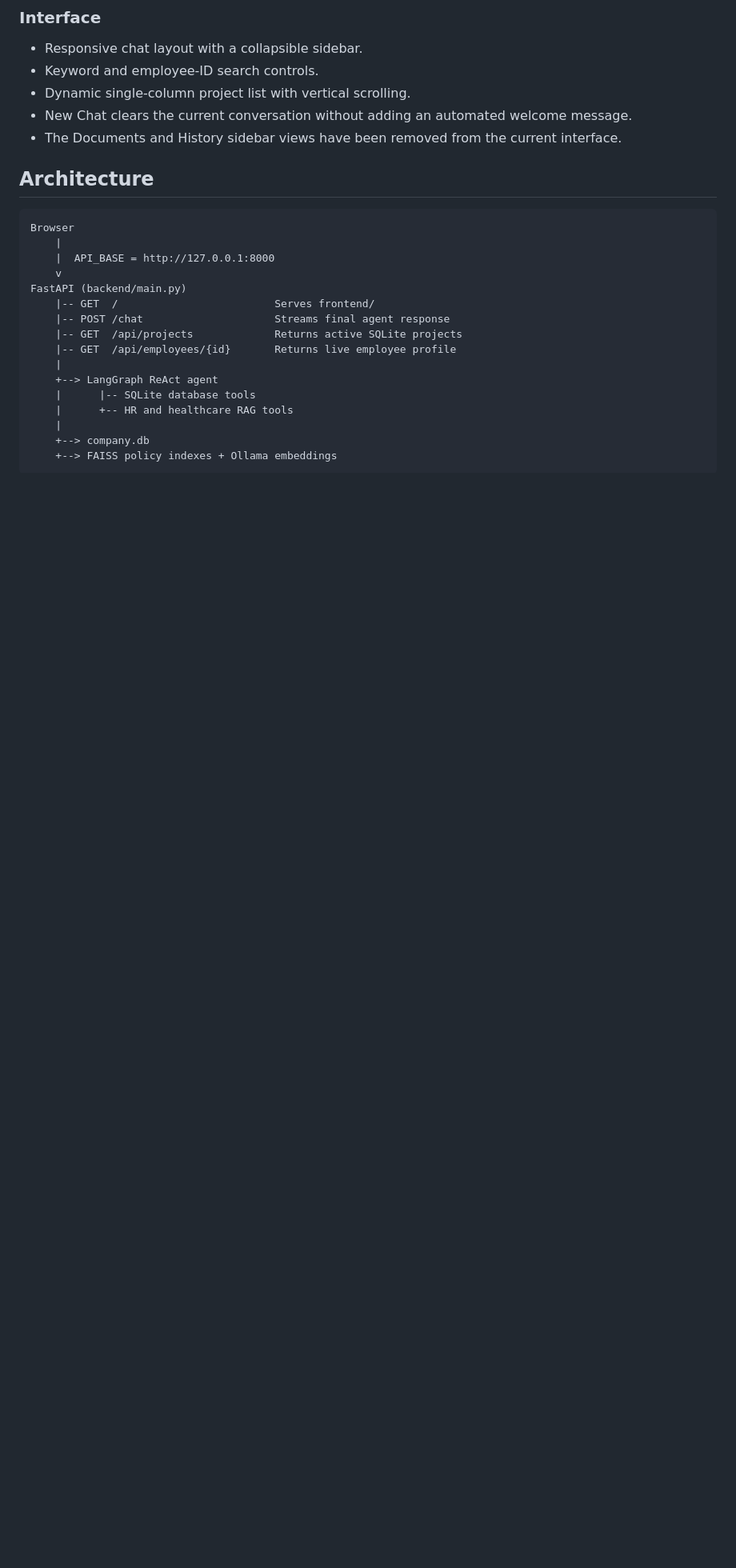
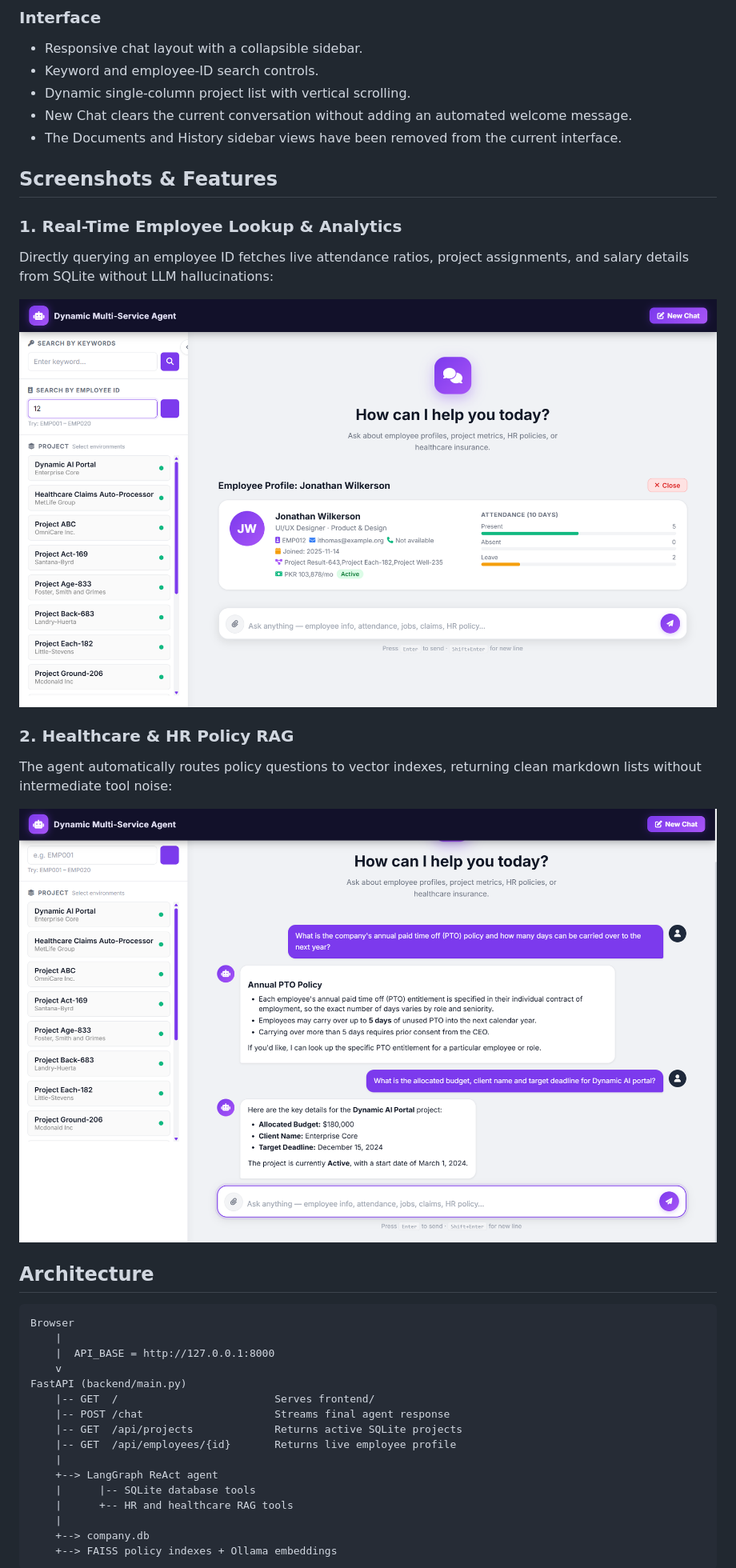
Before and after one commit to Zain0189/Dynamic_Multi_Agent_Langchain, a Markdown page: README.md, the part around the change printed below. Shown: that part at 80% size. Rendered like a GitHub page; pictures changed too: screenshots/employee_profile.png (added), screenshots/policy_response.png (added); blank space fills up the shorter version.

Commit message:
Added ScreenShots to readme

```diff
--- a/README.md
+++ b/README.md
@@ -41,6 +43,20 @@ An internal employee-support assistant for company data, attendance, hiring, HR
 - Dynamic single-column project list with vertical scrolling.
 - New Chat clears the current conversation without adding an automated welcome message.
 - The Documents and History sidebar views have been removed from the current interface.
+
+## Screenshots & Features
+
+### 1. Real-Time Employee Lookup & Analytics
+
+Directly querying an employee ID fetches live attendance ratios, project assignments, and salary details from SQLite without LLM hallucinations:
+
+![Live Employee Profile](screenshots/employee_profile.png)
+
+### 2. Healthcare & HR Policy RAG
+
+The agent automatically routes policy questions to vector indexes, returning clean markdown lists without intermediate tool noise:
+
+![Policy RAG Streaming Response](screenshots/policy_response.png)
 
 ## Architecture
 
```
Also changed, not shown: other parts of README.md (+2 -0 lines), screenshots/chat_overview.png (added).
